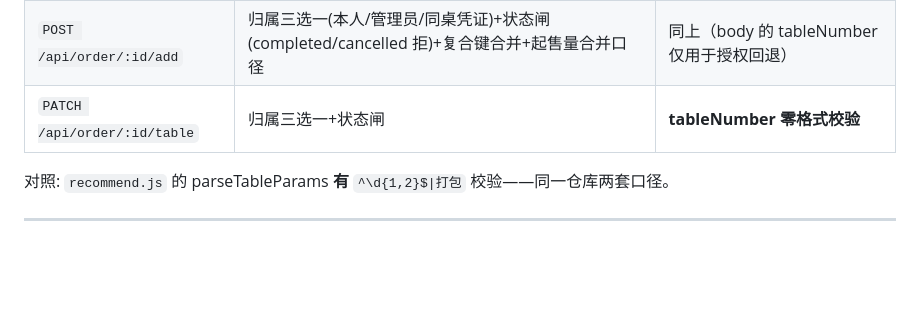
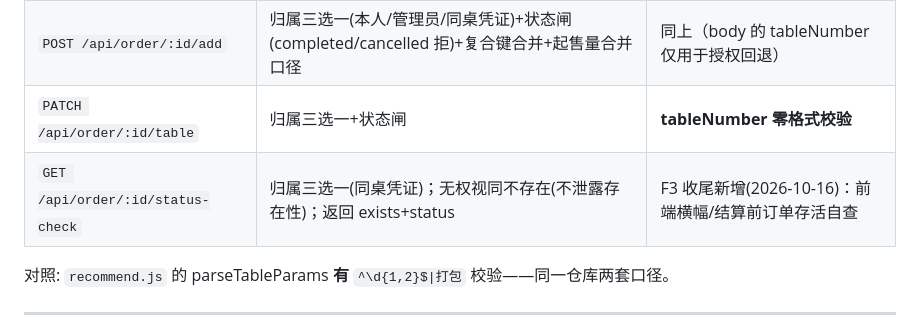
Before and after one commit to ZeCatiX/tangmao-canteen, a Markdown page: docs/审查-结算与会话绑定状态机.md, the part around the change. GitHub-like rendering; blank space fills up the shorter version.

Commit message:
文档: 状态机地图补录status-check存活校验端点(F3收尾新增, bonsai冷读揪出的文档同步滞后)

```diff
--- a/docs/审查-结算与会话绑定状态机.md
+++ b/docs/审查-结算与会话绑定状态机.md
@@ -37,6 +37,7 @@
 | `POST /api/order` | 起售量/服务端重算/售罄/10 秒幂等(全 PG 侧)/防刷(桌→用户→IP 三级) | **tableNumber 零格式校验**（任意字符串直插库） |
 | `POST /api/order/:id/add` | 归属三选一(本人/管理员/同桌凭证)+状态闸(completed/cancelled 拒)+复合键合并+起售量合并口径 | 同上（body 的 tableNumber 仅用于授权回退） |
 | `PATCH /api/order/:id/table` | 归属三选一+状态闸 | **tableNumber 零格式校验** |
+| `GET /api/order/:id/status-check` | 归属三选一(同桌凭证)；无权视同不存在(不泄露存在性)；返回 exists+status | F3 收尾新增(2026-10-16)：前端横幅/结算前订单存活自查 |
 
 对照: `recommend.js` 的 parseTableParams **有** `^\d{1,2}$|打包` 校验——同一仓库两套口径。
 
```
